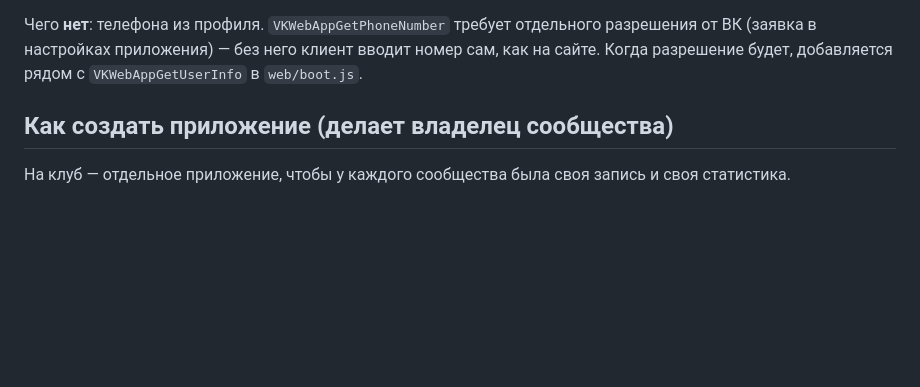
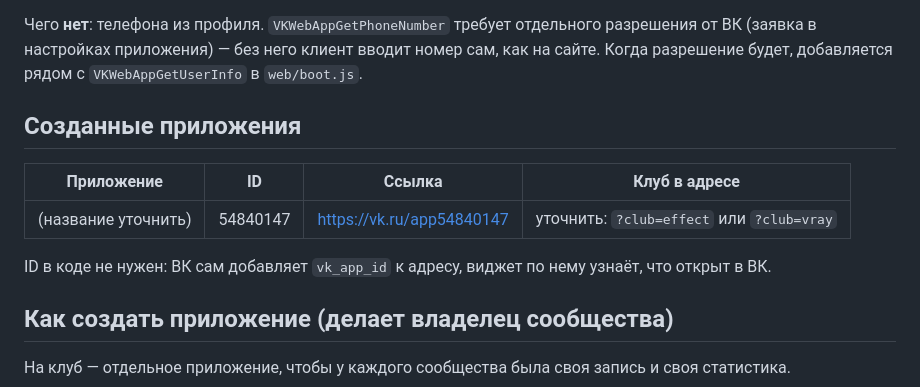
Before and after one commit to dimasuhanov7-ops/vr_booking_web, a Markdown page: docs/VK.md, the part around the change. Drawn GitHub-style; blank space fills up the shorter version.

Commit message:
docs(vk): ID созданного мини-приложения
Co-Authored-By: Claude Sonnet 5.5 <noreply@anthropic.com>

```diff
--- a/docs/VK.md
+++ b/docs/VK.md
@@ -26,6 +26,14 @@
 разрешения от ВК (заявка в настройках приложения) — без него клиент вводит
 номер сам, как на сайте. Когда разрешение будет, добавляется рядом с
 `VKWebAppGetUserInfo` в `web/boot.js`.
+
+## Созданные приложения
+
+| Приложение | ID | Ссылка | Клуб в адресе |
+|---|---|---|---|
+| (название уточнить) | 54840147 | https://vk.ru/app54840147 | уточнить: `?club=effect` или `?club=vray` |
+
+ID в коде не нужен: ВК сам добавляет `vk_app_id` к адресу, виджет по нему узнаёт, что открыт в ВК.
 
 ## Как создать приложение (делает владелец сообщества)
 
```
